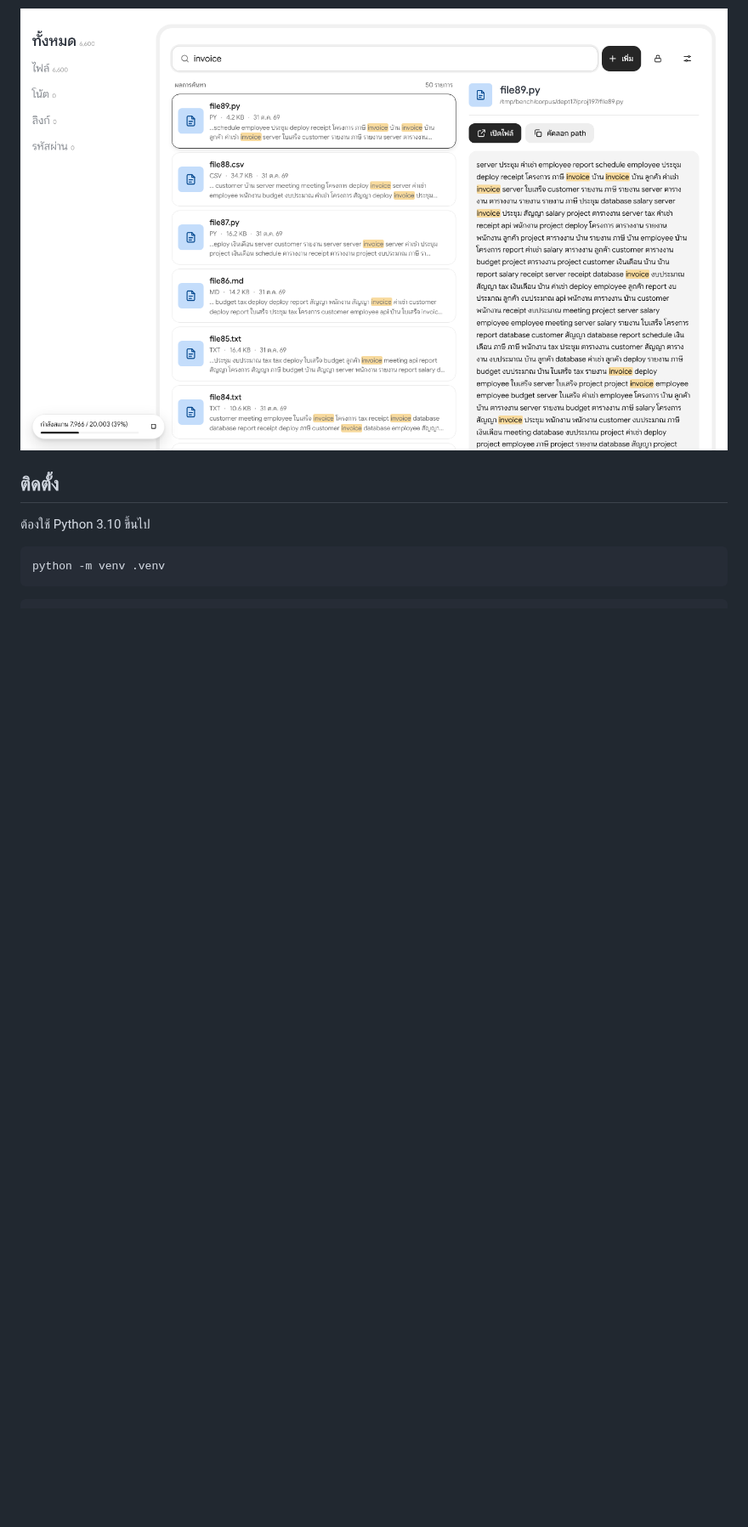
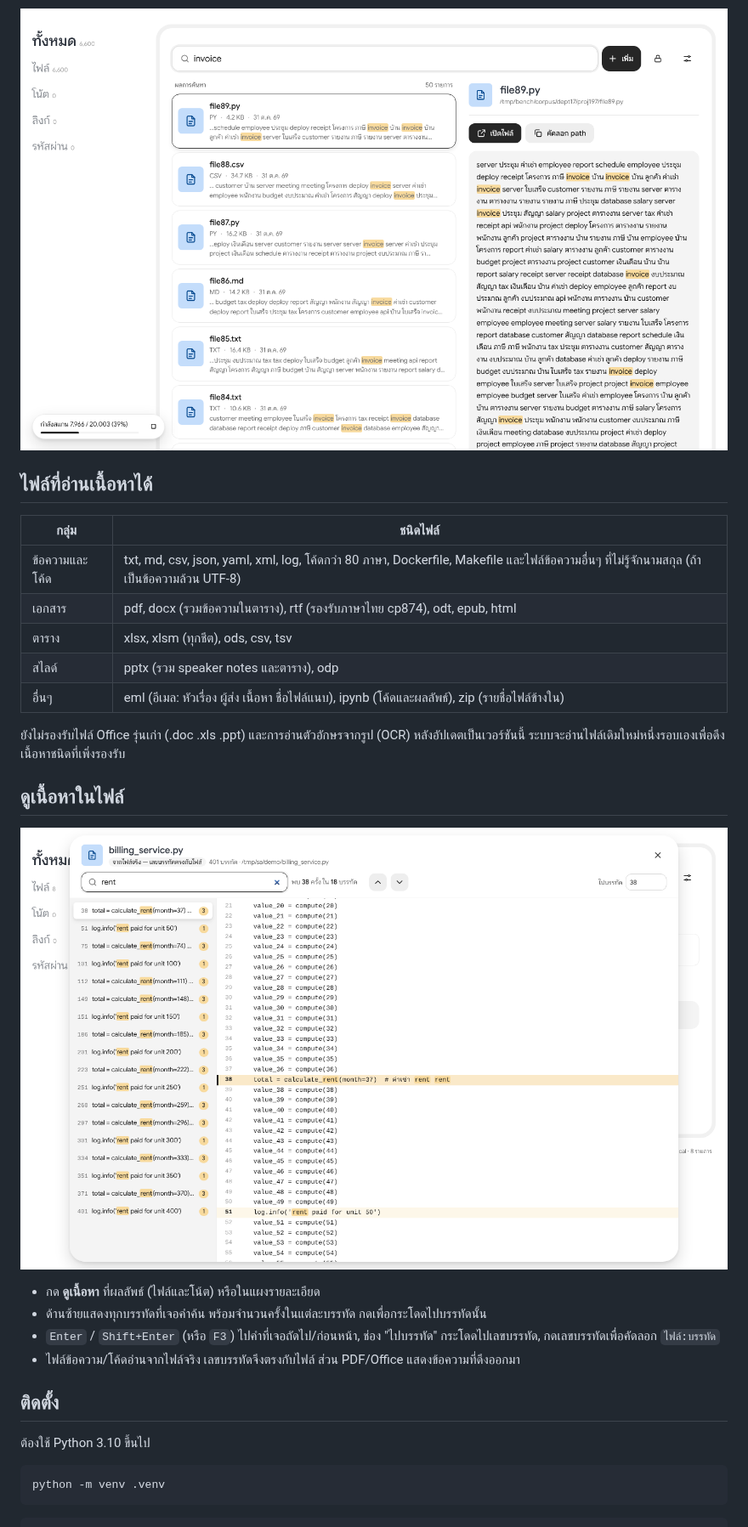
Before and after one commit to narathorn09/search-anything, a Markdown page: README.md, the part around one of its changes. Shown at 85% size. GitHub-like rendering; pictures changed too: docs/viewer.png (added); blank space fills up the shorter version.

```diff
--- a/README.md
+++ b/README.md
@@ -11,6 +13,27 @@
 - ตู้รหัสผ่านล็อกตัวเองอัตโนมัติเมื่อไม่ได้ใช้ 15 นาที
 
 ![Search Anything](docs/screenshot.png)
+
+## ไฟล์ที่อ่านเนื้อหาได้
+
+| กลุ่ม | ชนิดไฟล์ |
+|---|---|
+| ข้อความและโค้ด | txt, md, csv, json, yaml, xml, log, โค้ดกว่า 80 ภาษา, Dockerfile, Makefile และไฟล์ข้อความอื่นๆ ที่ไม่รู้จักนามสกุล (ถ้าเป็นข้อความล้วน UTF-8) |
+| เอกสาร | pdf, docx (รวมข้อความในตาราง), rtf (รองรับภาษาไทย cp874), odt, epub, html |
+| ตาราง | xlsx, xlsm (ทุกชีต), ods, csv, tsv |
+| สไลด์ | pptx (รวม speaker notes และตาราง), odp |
+| อื่นๆ | eml (อีเมล: หัวเรื่อง ผู้ส่ง เนื้อหา ชื่อไฟล์แนบ), ipynb (โค้ดและผลลัพธ์), zip (รายชื่อไฟล์ข้างใน) |
+
+ยังไม่รองรับไฟล์ Office รุ่นเก่า (.doc .xls .ppt) และการอ่านตัวอักษรจากรูป (OCR) หลังอัปเดตเป็นเวอร์ชันนี้ ระบบจะอ่านไฟล์เดิมใหม่หนึ่งรอบเองเพื่อดึงเนื้อหาชนิดที่เพิ่งรองรับ
+
+## ดูเนื้อหาในไฟล์
+
+![ดูเนื้อหา](docs/viewer.png)
+
+- กด **ดูเนื้อหา** ที่ผลลัพธ์ (ไฟล์และโน้ต) หรือในแผงรายละเอียด
+- ด้านซ้ายแสดงทุกบรรทัดที่เจอคำค้น พร้อมจำนวนครั้งในแต่ละบรรทัด กดเพื่อกระโดดไปบรรทัดนั้น
+- `Enter` / `Shift+Enter` (หรือ `F3`) ไปคำที่เจอถัดไป/ก่อนหน้า, ช่อง "ไปบรรทัด" กระโดดไปเลขบรรทัด, กดเลขบรรทัดเพื่อคัดลอก `ไฟล์:บรรทัด`
+- ไฟล์ข้อความ/โค้ดอ่านจากไฟล์จริง เลขบรรทัดจึงตรงกับไฟล์ ส่วน PDF/Office แสดงข้อความที่ดึงออกมา
 
 ## ติดตั้ง
 
```
Also changed, not shown: other parts of README.md (+10 -3 lines), 14 other files.
